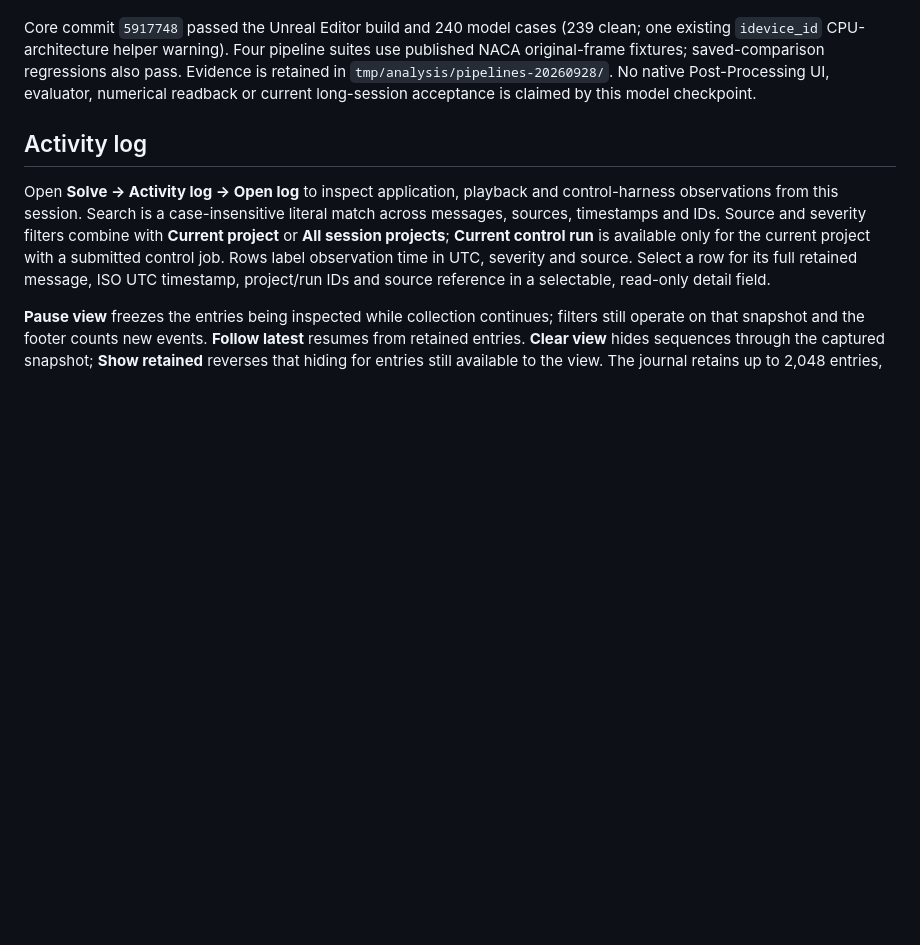
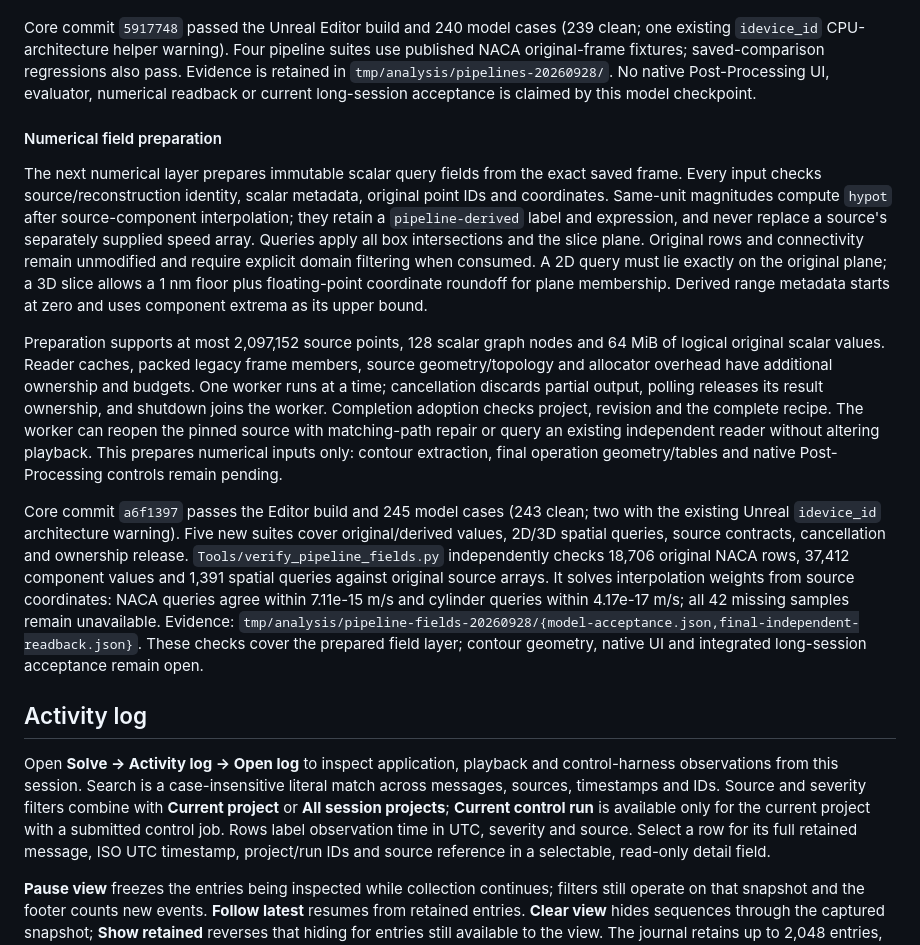
Before and after one commit to opensailing/wind, a Markdown page: README.md, the part around the change. Rendered like a GitHub page; blank space fills up the shorter version.

Commit message:
docs: describe immutable pipeline field queries

```diff
--- a/README.md
+++ b/README.md
@@ -353,6 +353,14 @@ Projects hold at most 64 named recipes, with 1–32 operations each and at most
 
 Core commit `5917748` passed the Unreal Editor build and 240 model cases (239 clean; one existing `idevice_id` CPU-architecture helper warning). Four pipeline suites use published NACA original-frame fixtures; saved-comparison regressions also pass. Evidence is retained in `tmp/analysis/pipelines-20260928/`. No native Post-Processing UI, evaluator, numerical readback or current long-session acceptance is claimed by this model checkpoint.
 
+#### Numerical field preparation
+
+The next numerical layer prepares immutable scalar query fields from the exact saved frame. Every input checks source/reconstruction identity, scalar metadata, original point IDs and coordinates. Same-unit magnitudes compute `hypot` after source-component interpolation; they retain a `pipeline-derived` label and expression, and never replace a source's separately supplied speed array. Queries apply all box intersections and the slice plane. Original rows and connectivity remain unmodified and require explicit domain filtering when consumed. A 2D query must lie exactly on the original plane; a 3D slice allows a 1 nm floor plus floating-point coordinate roundoff for plane membership. Derived range metadata starts at zero and uses component extrema as its upper bound.
+
+Preparation supports at most 2,097,152 source points, 128 scalar graph nodes and 64 MiB of logical original scalar values. Reader caches, packed legacy frame members, source geometry/topology and allocator overhead have additional ownership and budgets. One worker runs at a time; cancellation discards partial output, polling releases its result ownership, and shutdown joins the worker. Completion adoption checks project, revision and the complete recipe. The worker can reopen the pinned source with matching-path repair or query an existing independent reader without altering playback. This prepares numerical inputs only: contour extraction, final operation geometry/tables and native Post-Processing controls remain pending.
+
+Core commit `a6f1397` passes the Editor build and 245 model cases (243 clean; two with the existing Unreal `idevice_id` architecture warning). Five new suites cover original/derived values, 2D/3D spatial queries, source contracts, cancellation and ownership release. `Tools/verify_pipeline_fields.py` independently checks 18,706 original NACA rows, 37,412 component values and 1,391 spatial queries against original source arrays. It solves interpolation weights from source coordinates: NACA queries agree within 7.11e-15 m/s and cylinder queries within 4.17e-17 m/s; all 42 missing samples remain unavailable. Evidence: `tmp/analysis/pipeline-fields-20260928/{model-acceptance.json,final-independent-readback.json}`. These checks cover the prepared field layer; contour geometry, native UI and integrated long-session acceptance remain open.
+
 ## Activity log
 
 Open **Solve → Activity log → Open log** to inspect application, playback and control-harness observations from this session. Search is a case-insensitive literal match across messages, sources, timestamps and IDs. Source and severity filters combine with **Current project** or **All session projects**; **Current control run** is available only for the current project with a submitted control job. Rows label observation time in UTC, severity and source. Select a row for its full retained message, ISO UTC timestamp, project/run IDs and source reference in a selectable, read-only detail field.
```
